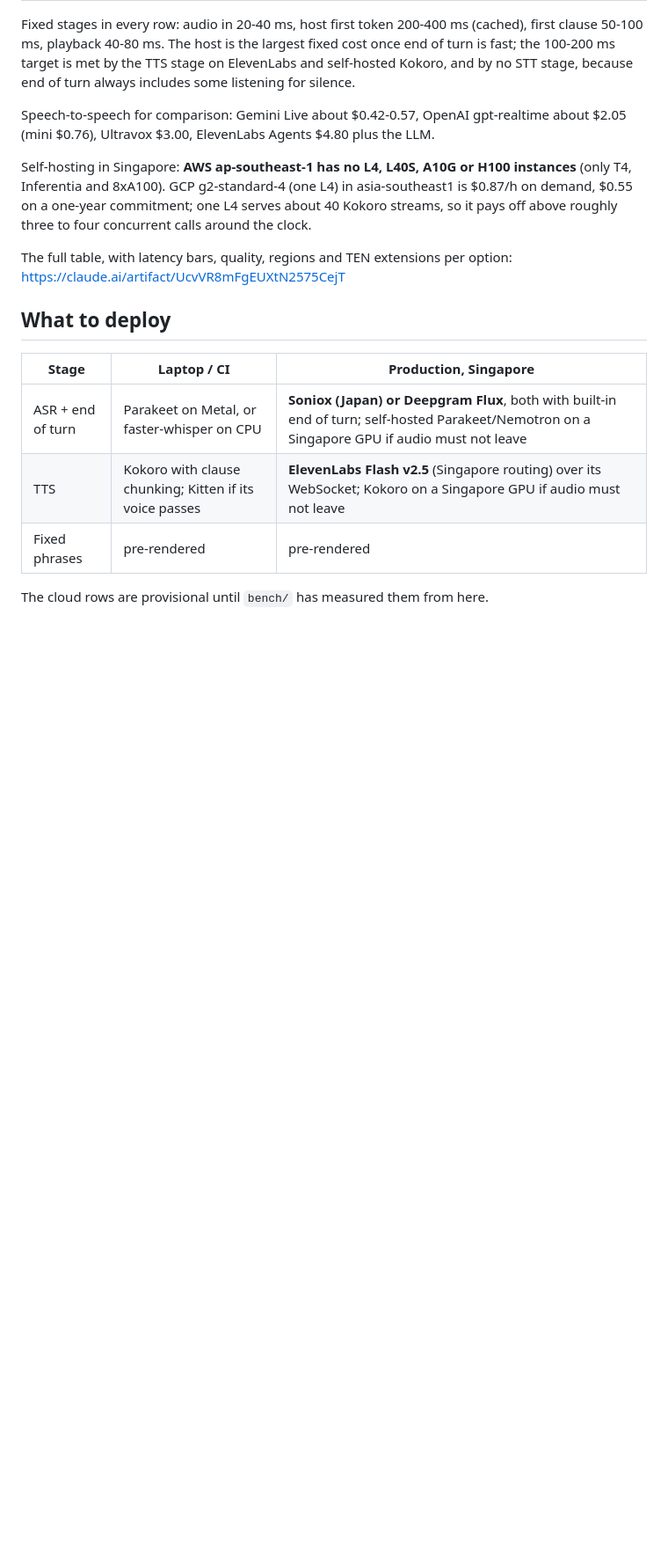
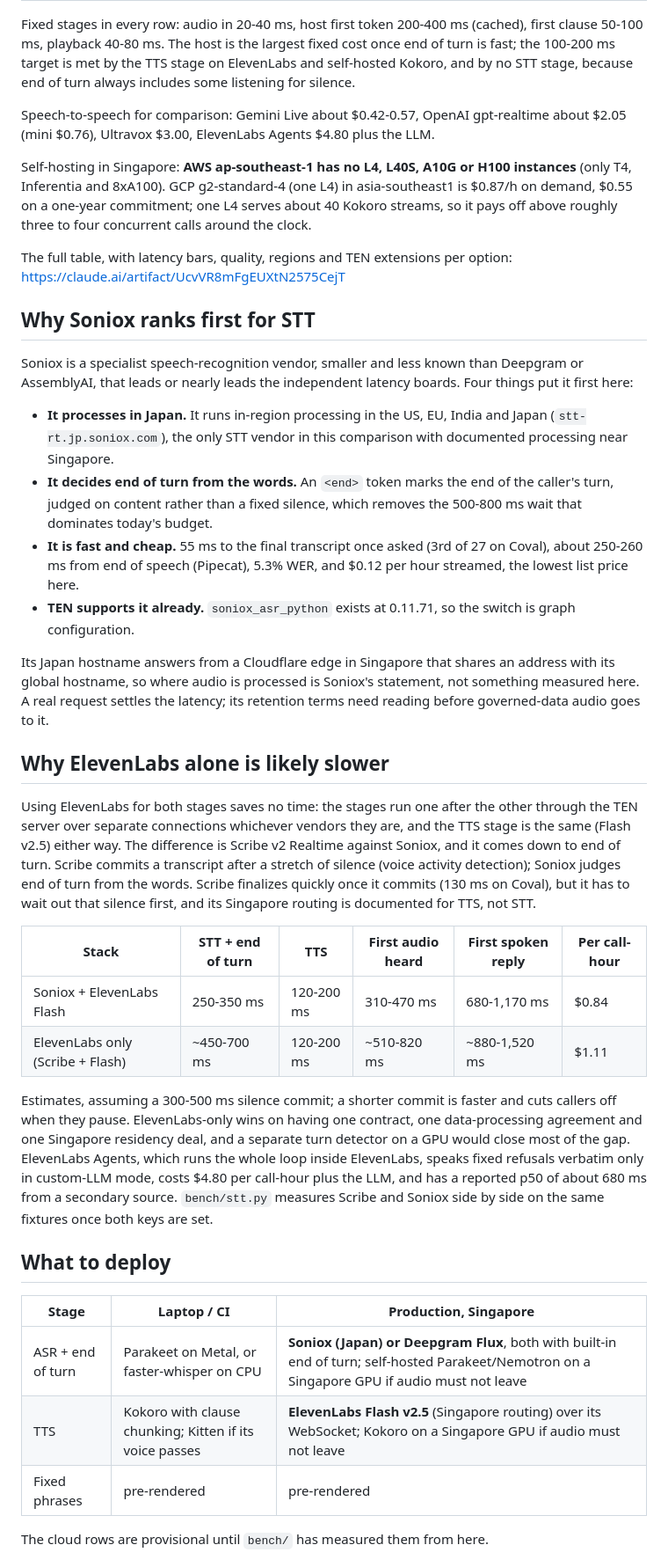
Before and after one commit to calvinchengx/data-agent-voice, a Markdown page: docs/08-voice-models.md, the part around one of its changes. Shown at 88% size. Rendered like a GitHub page; blank space fills up the shorter version.

Commit message:
docs: why Soniox ranks first, and why ElevenLabs alone is likely slower

```diff
--- a/docs/08-voice-models.md
+++ b/docs/08-voice-models.md
@@ -220,6 +220,55 @@ concurrent calls around the clock.
 The full table, with latency bars, quality, regions and TEN extensions per
 option: https://claude.ai/artifact/UcvVR8mFgEUXtN2575CejT
 
+## Why Soniox ranks first for STT
+
+Soniox is a specialist speech-recognition vendor, smaller and less known than
+Deepgram or AssemblyAI, that leads or nearly leads the independent latency
+boards. Four things put it first here:
+
+* **It processes in Japan.** It runs in-region processing in the US, EU,
+  India and Japan (`stt-rt.jp.soniox.com`), the only STT vendor in this
+  comparison with documented processing near Singapore.
+* **It decides end of turn from the words.** An `<end>` token marks the end of
+  the caller's turn, judged on content rather than a fixed silence, which
+  removes the 500-800 ms wait that dominates today's budget.
+* **It is fast and cheap.** 55 ms to the final transcript once asked (3rd of
+  27 on Coval), about 250-260 ms from end of speech (Pipecat), 5.3% WER, and
+  $0.12 per hour streamed, the lowest list price here.
+* **TEN supports it already.** `soniox_asr_python` exists at 0.11.71, so the
+  switch is graph configuration.
+
+Its Japan hostname answers from a Cloudflare edge in Singapore that shares an
+address with its global hostname, so where audio is processed is Soniox's
+statement, not something measured here. A real request settles the latency;
+its retention terms need reading before governed-data audio goes to it.
+
+## Why ElevenLabs alone is likely slower
+
+Using ElevenLabs for both stages saves no time: the stages run one after the
+other through the TEN server over separate connections whichever vendors they
+are, and the TTS stage is the same (Flash v2.5) either way. The difference is
+Scribe v2 Realtime against Soniox, and it comes down to end of turn. Scribe
+commits a transcript after a stretch of silence (voice activity detection);
+Soniox judges end of turn from the words. Scribe finalizes quickly once it
+commits (130 ms on Coval), but it has to wait out that silence first, and its
+Singapore routing is documented for TTS, not STT.
+
+| Stack | STT + end of turn | TTS | First audio heard | First spoken reply | Per call-hour |
+|---|---|---|---|---|---|
+| Soniox + ElevenLabs Flash | 250-350 ms | 120-200 ms | 310-470 ms | 680-1,170 ms | $0.84 |
+| ElevenLabs only (Scribe + Flash) | ~450-700 ms | 120-200 ms | ~510-820 ms | ~880-1,520 ms | $1.11 |
+
+Estimates, assuming a 300-500 ms silence commit; a shorter commit is faster
+and cuts callers off when they pause. ElevenLabs-only wins on having one
+contract, one data-processing agreement and one Singapore residency deal, and
+a separate turn detector on a GPU would close most of the gap. ElevenLabs
+Agents, which runs the whole loop inside ElevenLabs, speaks fixed refusals
+verbatim only in custom-LLM mode, costs $4.80 per call-hour plus the LLM, and
+has a reported p50 of about 680 ms from a secondary source. `bench/stt.py`
+measures Scribe and Soniox side by side on the same fixtures once both keys
+are set.
+
 ## What to deploy
 
 | Stage | Laptop / CI | Production, Singapore |
```
Also changed, not shown: other parts of docs/08-voice-models.md (+1 -1 lines).
